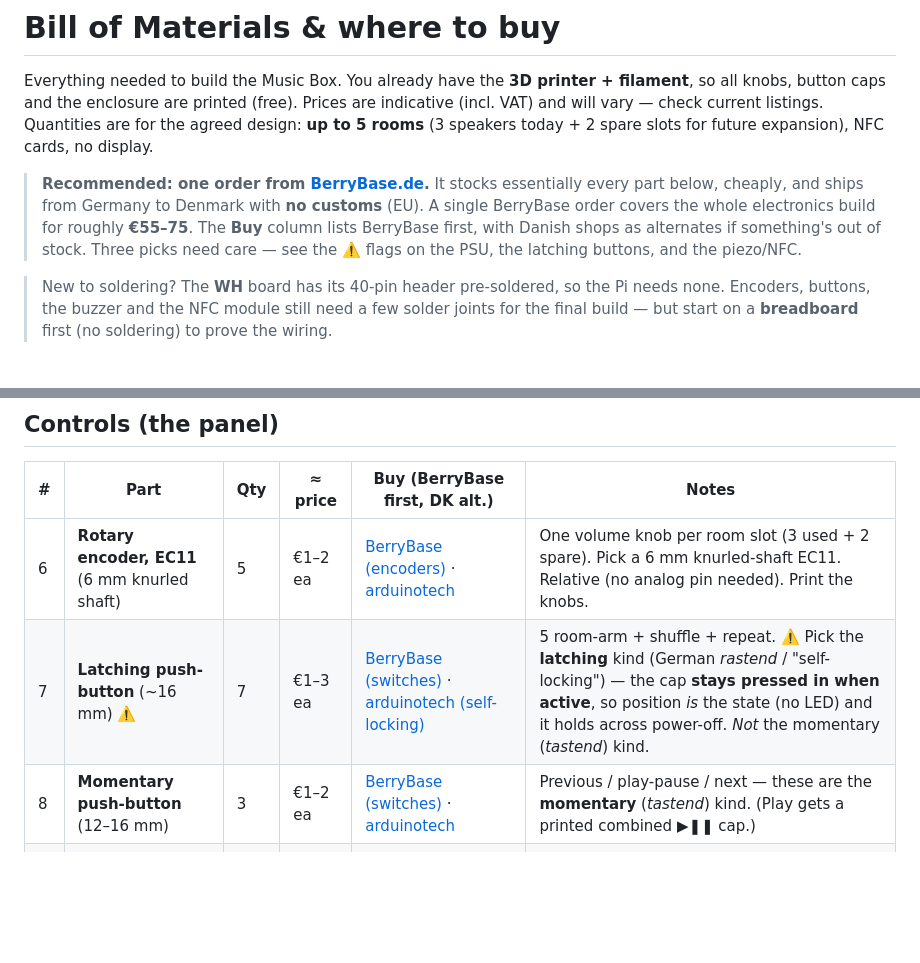
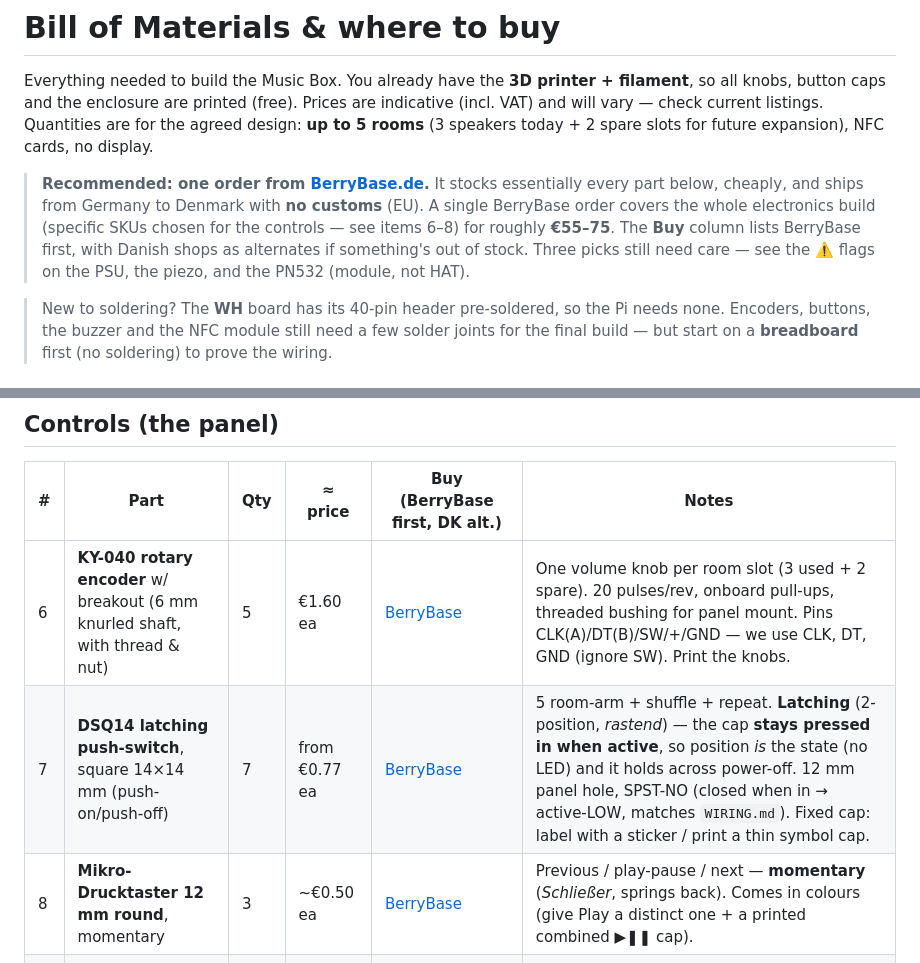
Before and after one commit to alexanderjasper/music-box, a Markdown page: hardware/BOM.md, 2 parts joined by grey strips. Drawn GitHub-style; blank space fills up the shorter version.

Commit message:
Lock specific BerryBase SKUs for encoders, latching switches, buttons
Choosing exact parts after scouting BerryBase: KY-040 encoder w/ breakout
(panel-mount, onboard pull-ups), the DSQ14 square push-switch for the 7
latching controls (genuine push-on/push-off that stays pressed in -- the
metal "vandal" and 24mm arcade buttons only look latching but spring
back), and the 12mm round momentary for transport. Keeps the whole build
in one BerryBase order and preserves the no-LED "position is the state"
design. Records the active-LOW wiring match and the fixed-cap labelling
implication.

Co-Authored-By: Claude Opus 4.8 (1M context) <noreply@anthropic.com>

```diff
--- a/hardware/BOM.md
+++ b/hardware/BOM.md
@@ -8,10 +8,10 @@ display.
 
 > **Recommended: one order from [BerryBase.de](https://www.berrybase.de/en/).** It stocks
 > essentially every part below, cheaply, and ships from Germany to Denmark with **no
-> customs** (EU). A single BerryBase order covers the whole electronics build for roughly
-> **€55–75**. The **Buy** column lists BerryBase first, with Danish shops as alternates if
-> something's out of stock. Three picks need care — see the ⚠️ flags on the PSU, the
-> latching buttons, and the piezo/NFC.
+> customs** (EU). A single BerryBase order covers the whole electronics build (specific SKUs chosen for the
+> controls — see items 6–8) for roughly **€55–75**. The **Buy** column lists BerryBase
+> first, with Danish shops as alternates if something's out of stock. Three picks still
+> need care — see the ⚠️ flags on the PSU, the piezo, and the PN532 (module, not HAT).
 
 > New to soldering? The **WH** board has its 40-pin header pre-soldered, so the Pi needs
 > none. Encoders, buttons, the buzzer and the NFC module still need a few solder joints
@@ -32,9 +32,9 @@ display.
 
 | # | Part | Qty | ≈ price | Buy (BerryBase first, DK alt.) | Notes |
 |---|------|-----|------|-----|-------|
-| 6 | **Rotary encoder, EC11** (6 mm knurled shaft) | 5 | €1–2 ea | [BerryBase (encoders)](https://www.berrybase.de/en/components/passive-components/potentiometer/rotary-encoder/) · [arduinotech](https://arduinotech.dk/shop/rotary-encoder-modul/) | One volume knob per room slot (3 used + 2 spare). Pick a 6 mm knurled-shaft EC11. Relative (no analog pin needed). Print the knobs. |
-| 7 | **Latching push-button** (~16 mm) ⚠️ | 7 | €1–3 ea | [BerryBase (switches)](https://www.berrybase.de/en/components/switches-pushbuttons/all-switches-pushbuttons/) · [arduinotech (self-locking)](https://arduinotech.dk/shop/push-button-switch-3a-250v-self-locking-spst/) | 5 room-arm + shuffle + repeat. ⚠️ Pick the **latching** kind (German *rastend* / "self-locking") — the cap **stays pressed in when active**, so position *is* the state (no LED) and it holds across power-off. *Not* the momentary (*tastend*) kind. |
-| 8 | **Momentary push-button** (12–16 mm) | 3 | €1–2 ea | [BerryBase (switches)](https://www.berrybase.de/en/components/switches-pushbuttons/all-switches-pushbuttons/) · [arduinotech](https://arduinotech.dk/shop/momentary-push-button-switch/) | Previous / play-pause / next — these are the **momentary** (*tastend*) kind. (Play gets a printed combined ▶❚❚ cap.) |
+| 6 | **KY-040 rotary encoder** w/ breakout (6 mm knurled shaft, with thread & nut) | 5 | €1.60 ea | [BerryBase](https://www.berrybase.de/en/rotary-encoder-with-breakout-board) | One volume knob per room slot (3 used + 2 spare). 20 pulses/rev, onboard pull-ups, threaded bushing for panel mount. Pins CLK(A)/DT(B)/SW/+/GND — we use CLK, DT, GND (ignore SW). Print the knobs. |
+| 7 | **DSQ14 latching push-switch**, square 14×14 mm (push-on/push-off) | 7 | from €0.77 ea | [BerryBase](https://www.berrybase.de/druckschalter-quadratisch-schliesser) | 5 room-arm + shuffle + repeat. **Latching** (2-position, *rastend*) — the cap **stays pressed in when active**, so position *is* the state (no LED) and it holds across power-off. 12 mm panel hole, SPST-NO (closed when in → active-LOW, matches `WIRING.md`). Fixed cap: label with a sticker / print a thin symbol cap. |
+| 8 | **Mikro-Drucktaster 12 mm round**, momentary | 3 | ~€0.50 ea | [BerryBase](https://www.berrybase.de/en/micro-push-button-12mm-round-pcb-mounting-no-contact/) | Previous / play-pause / next — **momentary** (*Schließer*, springs back). Comes in colours (give Play a distinct one + a printed combined ▶❚❚ cap). |
 | 9 | **Passive piezo buzzer** ⚠️ | 1 | €1–3 | [BerryBase (signal transmitters)](https://www.berrybase.de/en/components/active-components/signal-transmitter/) · [arduinotech (passive 5V)](https://arduinotech.dk/shop/buzzer-passiv-5v/) | Audio feedback (chirps/error). ⚠️ Get a **passive** piezo (PWM plays tones) — *not* an "active" fixed-tone beeper nor a DIP-switch "16 tones" module. |
 
 ## Wiring & passives
```
